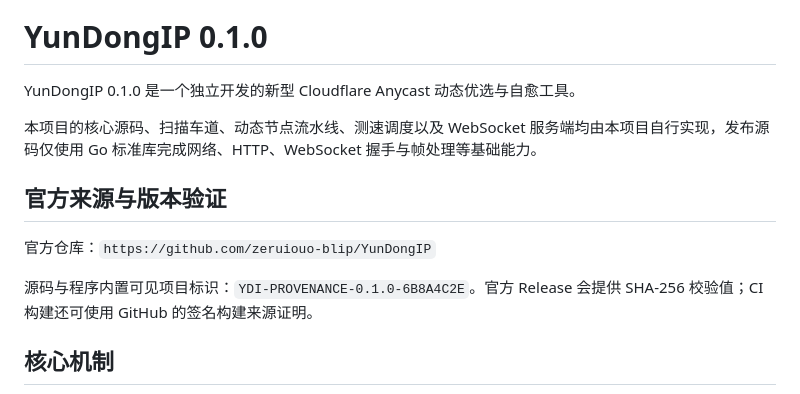
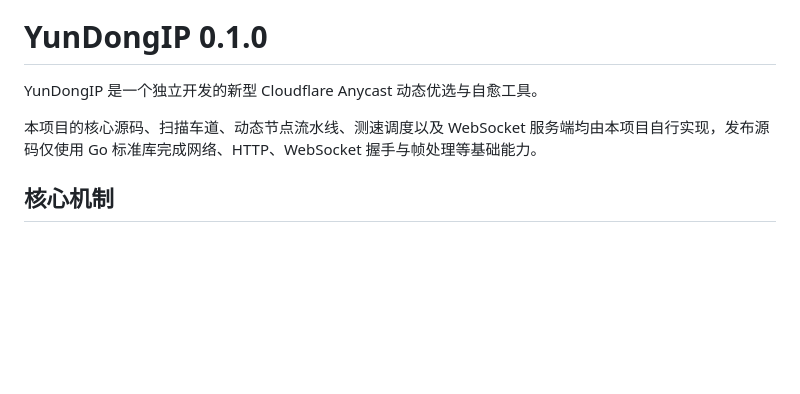
Before and after one commit to slok2024/YunDongIP, a Markdown page: README.md, the part around one of its changes. GitHub-like rendering; blank space fills up the shorter version.

```diff
--- a/README.md
+++ b/README.md
@@ -3,15 +3,10 @@
 
 # YunDongIP 0.1.0
 
-YunDongIP 0.1.0 是一个独立开发的新型 Cloudflare Anycast 动态优选与自愈工具。
+YunDongIP 是一个独立开发的新型 Cloudflare Anycast 动态优选与自愈工具。
 
 本项目的核心源码、扫描车道、动态节点流水线、测速调度以及 WebSocket 服务端均由本项目自行实现，发布源码仅使用 Go 标准库完成网络、HTTP、WebSocket 握手与帧处理等基础能力。
 
-## 官方来源与版本验证
-
-官方仓库：`https://github.com/zeruiouo-blip/YunDongIP`
-
-源码与程序内置可见项目标识：`YDI-PROVENANCE-0.1.0-6B8A4C2E`。官方 Release 会提供 SHA-256 校验值；CI 构建还可使用 GitHub 的签名构建来源证明。
 
 ## 核心机制
 
```
Also changed, not shown: other parts of README.md (+1 -0 lines).
